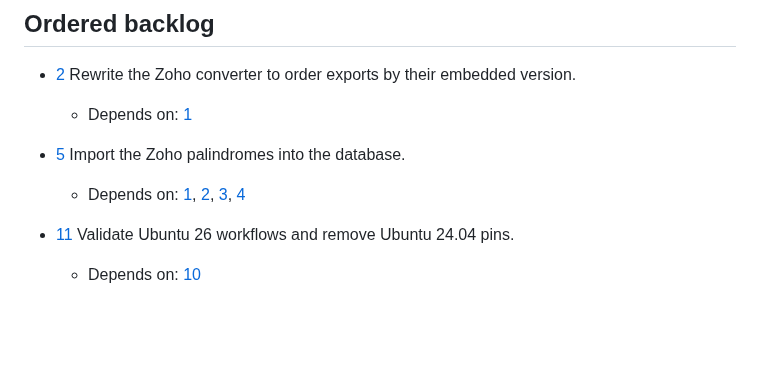
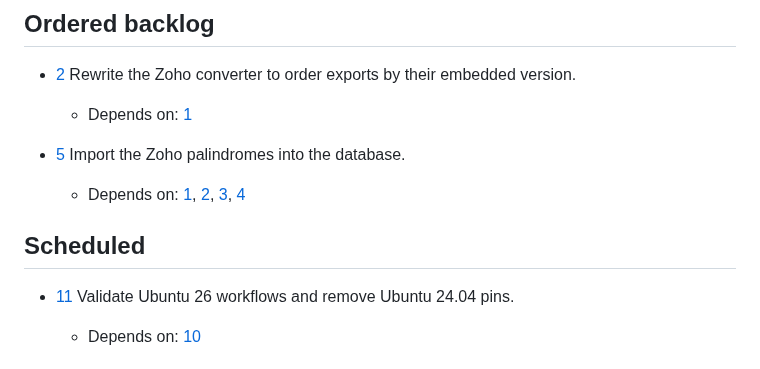
Before and after one commit to akaihola/palindromi.fi, a Markdown page: TASKS.md, the part around one of its changes. Rendered like a GitHub page; blank space fills up the shorter version.

Commit message:
docs(tasks): schedule HAI-11

```diff
--- a/TASKS.md
+++ b/TASKS.md
@@ -15,6 +15,8 @@ Rules for TASKS.md usage are at the bottom of the file.
 - [5] Import the Zoho palindromes into the database.
     - Depends on: [1], [2], [3], [4]
 
+## Scheduled
+
 - [11] Validate Ubuntu 26 workflows and remove Ubuntu 24.04 pins.
     - Depends on: [10]
 
```
Also changed, not shown: other parts of TASKS.md (+1 -3 lines).
